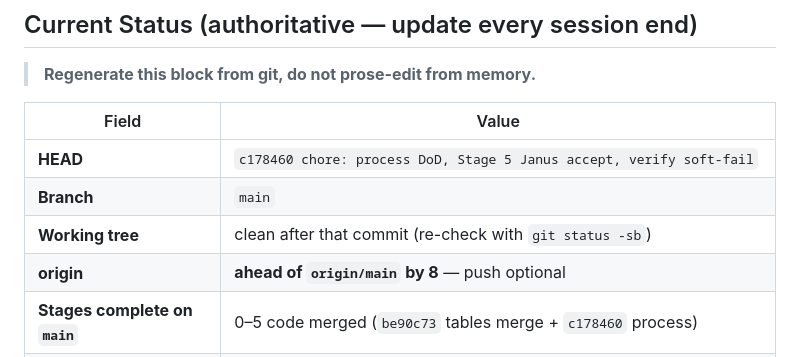
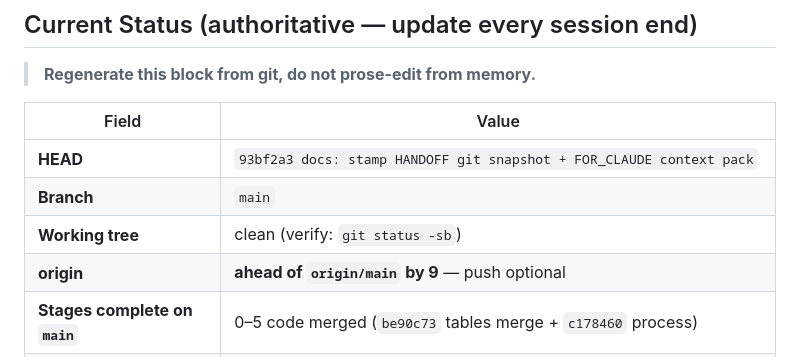
Before and after one commit to Reid-Engineered/html-docx, a Markdown page: HANDOFF.md, the part around the change. GitHub-like rendering.

Commit message:
docs: align HANDOFF HEAD with FOR_CLAUDE commit

```diff
--- a/HANDOFF.md
+++ b/HANDOFF.md
@@ -11,10 +11,10 @@
 
 | Field | Value |
 |-------|--------|
-| **HEAD** | `c178460 chore: process DoD, Stage 5 Janus accept, verify soft-fail` |
+| **HEAD** | `93bf2a3 docs: stamp HANDOFF git snapshot + FOR_CLAUDE context pack` |
 | **Branch** | `main` |
-| **Working tree** | clean after that commit (re-check with `git status -sb`) |
-| **origin** | **ahead of `origin/main` by 8** — push optional |
+| **Working tree** | clean (verify: `git status -sb`) |
+| **origin** | **ahead of `origin/main` by 9** — push optional |
 | **Stages complete on `main`** | 0–5 code merged (`be90c73` tables merge + `c178460` process) |
 | **Janus accepts** | Stage 3, 4, 5 — `docs/reviews/2026-07-20-stage-*.md` (5 committed in `c178460`) |
 | **Next stage** | **6 Images** `[antigravity]` and/or **7 CLI+verify** `[claude-code]` (parallel OK) |
```
